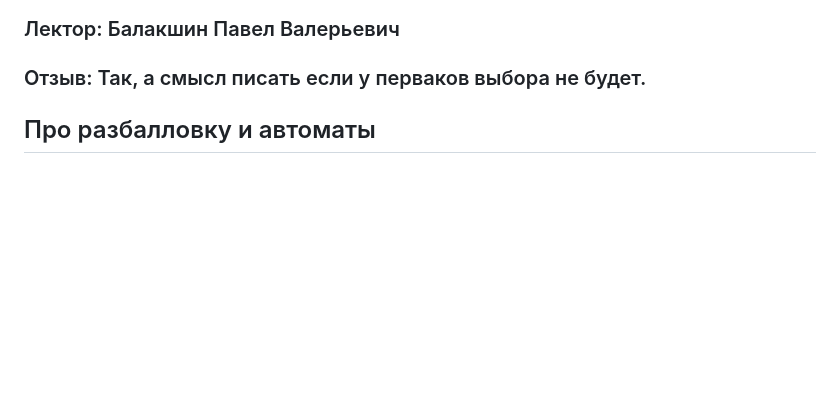
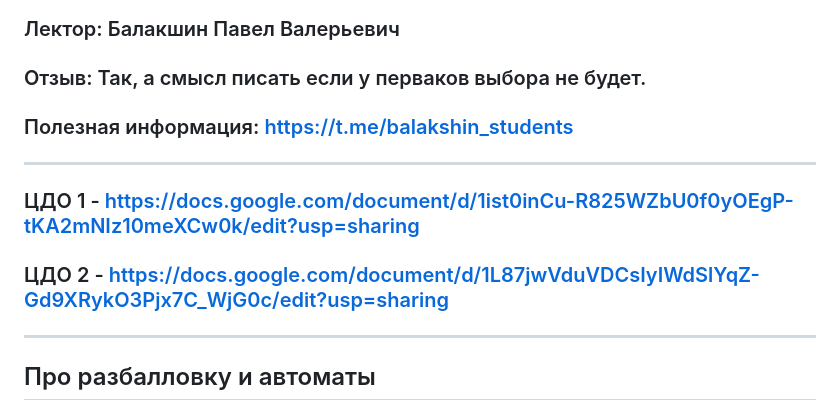
Before and after one commit to Steralka/ITMO, a Markdown page: 1 Семестр/Информатика/README.md, the part around the change. Rendered like a GitHub page; blank space fills up the shorter version.

```diff
--- a/1 Семестр/Информатика/README.md
+++ b/1 Семестр/Информатика/README.md
@@ -1,6 +1,11 @@
 # Информатика
 ### Лектор: Балакшин Павел Валерьевич
 ### Отзыв: Так, а смысл писать если у перваков выбора не будет.
+### Полезная информация: https://t.me/balakshin_students
+-------------------------
+### ЦДО 1 - https://docs.google.com/document/d/1ist0inCu-R825WZbU0f0yOEgP-tKA2mNIz10meXCw0k/edit?usp=sharing
+### ЦДО 2 - https://docs.google.com/document/d/1L87jwVduVDCsIyIWdSlYqZ-Gd9XRykO3Pjx7C_WjG0c/edit?usp=sharing
+-------------------------
 
 ## Про разбалловку и автоматы
 ### Зачетка
```
